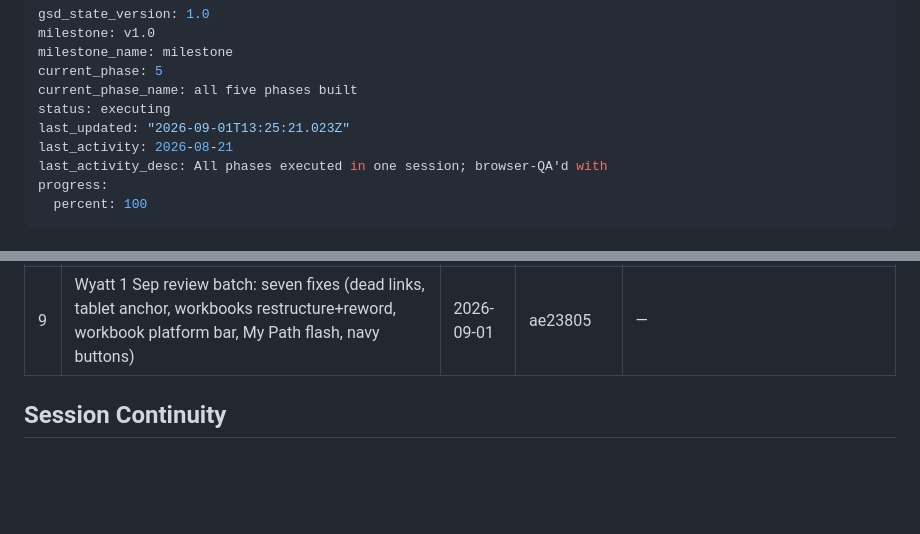
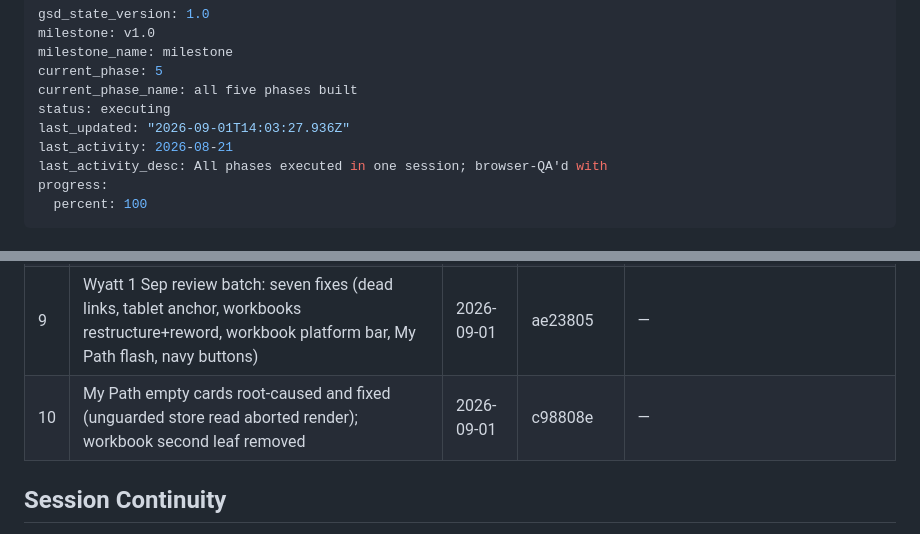
Before and after one commit to global-forgiveness-movement/forgiveness-platform, a Markdown page: .planning/STATE.md, 2 parts joined by grey strips. Drawn GitHub-style; blank space fills up the shorter version.

Commit message:
docs: state — My Path card fix logged
Co-Authored-By: Claude <noreply@anthropic.com>
Claude-Session: https://claude.ai/code/session_01PApVCM8L3Ajo64co1L5S4s

```diff
--- a/.planning/STATE.md
+++ b/.planning/STATE.md
@@ -5,7 +5,7 @@ milestone_name: milestone
 current_phase: 5
 current_phase_name: all five phases built
 status: executing
-last_updated: "2026-09-01T13:25:21.023Z"
+last_updated: "2026-09-01T14:03:27.936Z"
 last_activity: 2026-08-21
 last_activity_desc: All phases executed in one session; browser-QA'd with
 progress:
@@ -107,6 +107,7 @@ on 2026-08-21.
 | 7 | All four English-edition workbook PDFs hosted in-repo; moved HFP page URL fixed (old path 404s) | 2026-09-01 | 6030e8e | .planning/quick/260901-bqz-host-all-four-remaining-workbook-pdfs-in/ |
 | 8 | Staff batch (Kate 1 Sep + Wyatt rulings): three HFP staff w/ verbatim bios, short lines for all ten, external links open new tabs, 2.5s store-patience fix, noscript privacy line | 2026-09-01 | 4520af7 | — |
 | 9 | Wyatt 1 Sep review batch: seven fixes (dead links, tablet anchor, workbooks restructure+reword, workbook platform bar, My Path flash, navy buttons) | 2026-09-01 | ae23805 | — |
+| 10 | My Path empty cards root-caused and fixed (unguarded store read aborted render); workbook second leaf removed | 2026-09-01 | c98808e | — |
 
 ## Session Continuity
 
```
